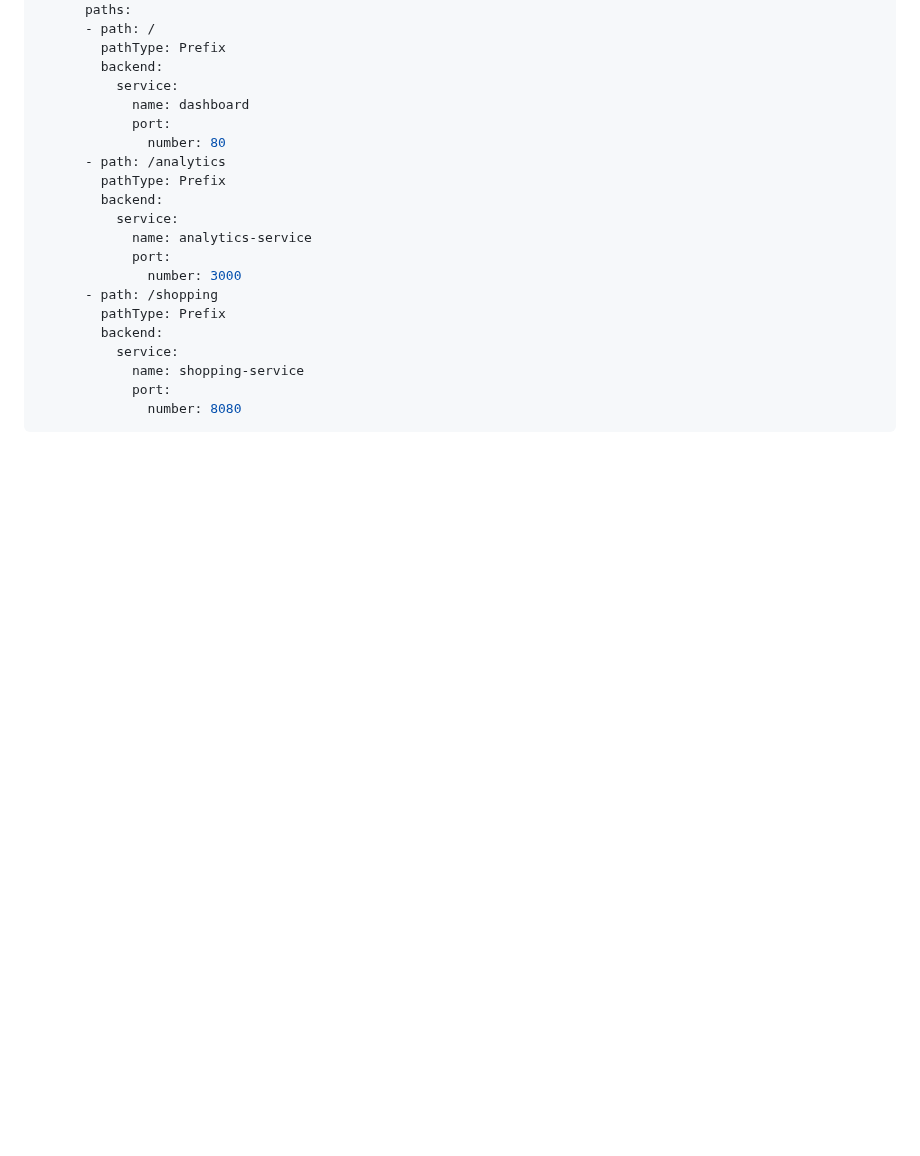
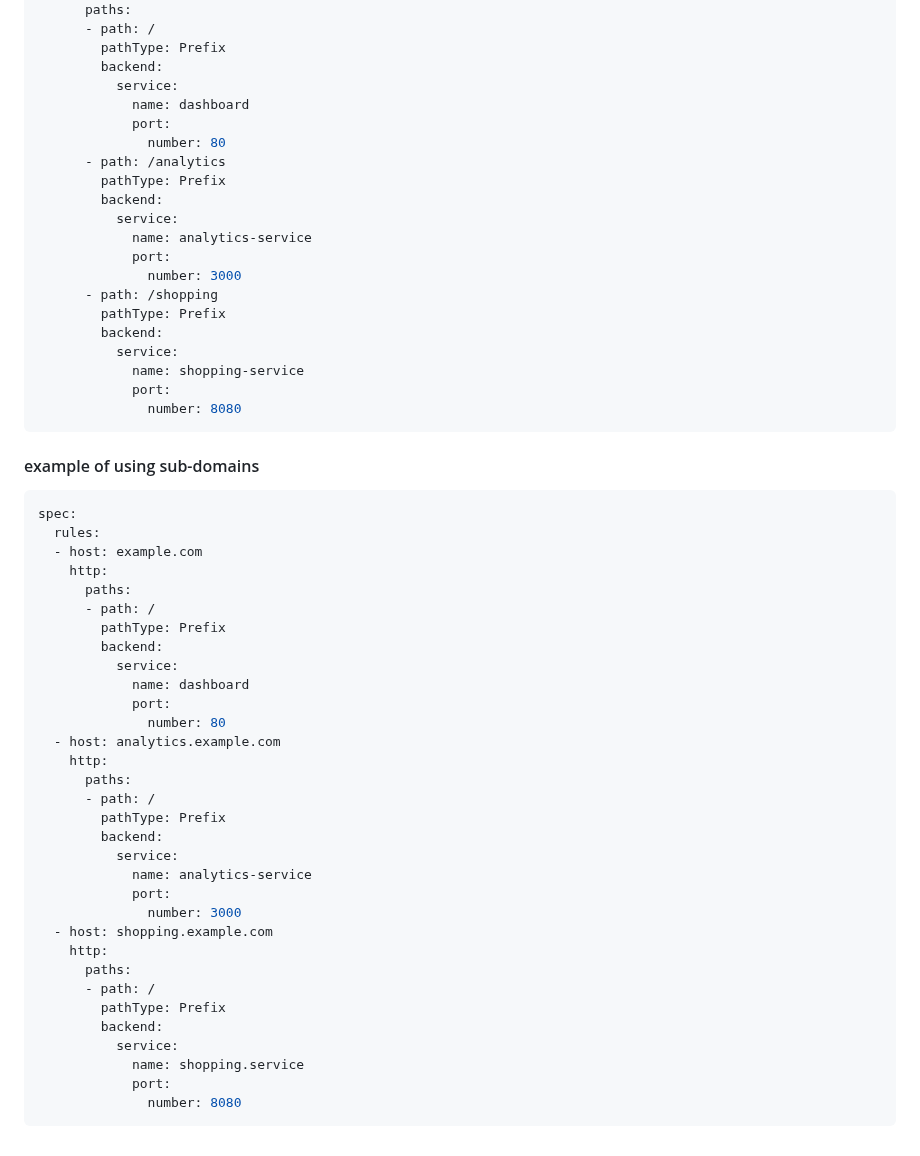
Before and after one commit to NGK2026/devops-journey, a Markdown page: kubernetes/setup.md, the part around the change. Drawn GitHub-style; blank space fills up the shorter version.

Commit message:
add multi-sub-doms

````diff
--- a/kubernetes/setup.md
+++ b/kubernetes/setup.md
@@ -757,3 +757,38 @@ spec:
             port:
               number: 8080
 ```
+#### example of using sub-domains
+```yaml
+spec:
+  rules:
+  - host: example.com
+    http:
+      paths:
+      - path: /
+        pathType: Prefix
+        backend:
+          service:
+            name: dashboard
+            port:
+              number: 80
+  - host: analytics.example.com
+    http:
+      paths:
+      - path: /
+        pathType: Prefix
+        backend:
+          service:
+            name: analytics-service
+            port:
+              number: 3000
+  - host: shopping.example.com
+    http:
+      paths:
+      - path: /
+        pathType: Prefix
+        backend:
+          service:
+            name: shopping.service
+            port:
+              number: 8080
+```
````
